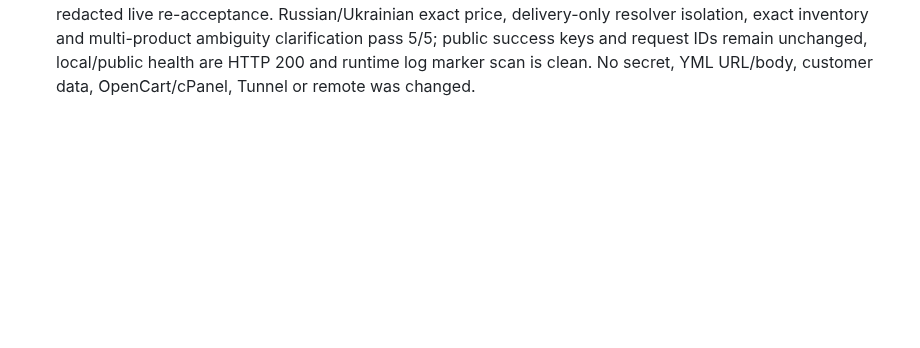
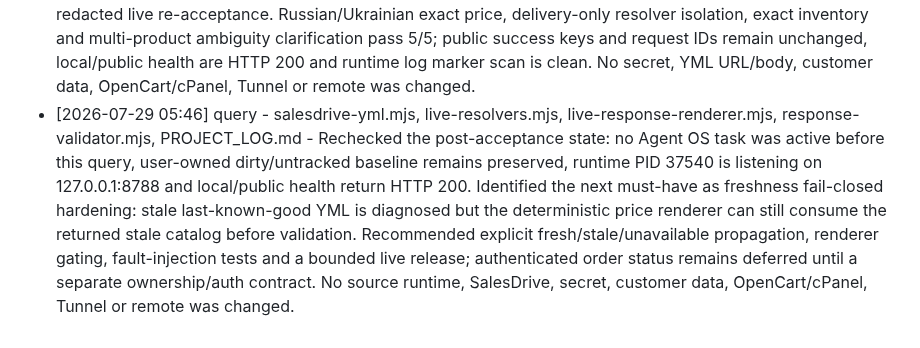
Before and after one commit to roman4ik1985/ai-advisor, a Markdown page: PROJECT_LOG.md, the part around the change. Drawn GitHub-style; blank space fills up the shorter version.

Commit message:
docs: record next SalesDrive freshness slice

```diff
--- a/PROJECT_LOG.md
+++ b/PROJECT_LOG.md
@@ -145,3 +145,4 @@
 - [2026-07-29 05:27] implementation - intent-router.mjs, live-response-renderer.mjs, test\intent-router.test.mjs, test\live-response-renderer.test.mjs, README.md, TECHNICAL_SPECIFICATION.md, docs\ai-advisor-direct-salesdrive-live-acceptance.md, PROJECT_LOG.md - Added exact Russian/Ukrainian price routing, delivery-method-only resolver isolation and confident full-name/SKU inventory matching with a deterministic ambiguity clarification. Source tests pass 60/60; server contract file is unchanged and a diff-only secret-marker scan is clean. Runtime release and bilingual live acceptance are next. No secret, YML URL/body, customer data, OpenCart/cPanel, Tunnel or remote was changed.
 - [2026-07-29 05:40] implementation - live-response-renderer.mjs, test\live-response-renderer.test.mjs, README.md, TECHNICAL_SPECIFICATION.md, docs\ai-advisor-direct-salesdrive-live-acceptance.md, PROJECT_LOG.md - Corrected two issues found by live preflight: price-only answers are now deterministic in Russian/Ukrainian, and nested product names select one unique most-specific full-name/SKU match instead of falling into ambiguity. Source tests pass 62/62. Corrected runtime release and final bilingual re-acceptance remain pending. No secret, YML URL/body, customer data, OpenCart/cPanel, Tunnel or remote was changed.
 - [2026-07-29 05:43] config - F:\Services\AI Advisor, docs\ai-advisor-direct-salesdrive-live-acceptance.md, PROJECT_LOG.md - Loaded the corrected bilingual renderer in a new SYSTEM-host process and completed redacted live re-acceptance. Russian/Ukrainian exact price, delivery-only resolver isolation, exact inventory and multi-product ambiguity clarification pass 5/5; public success keys and request IDs remain unchanged, local/public health are HTTP 200 and runtime log marker scan is clean. No secret, YML URL/body, customer data, OpenCart/cPanel, Tunnel or remote was changed.
+- [2026-07-29 05:46] query - salesdrive-yml.mjs, live-resolvers.mjs, live-response-renderer.mjs, response-validator.mjs, PROJECT_LOG.md - Rechecked the post-acceptance state: no Agent OS task was active before this query, user-owned dirty/untracked baseline remains preserved, runtime PID 37540 is listening on 127.0.0.1:8788 and local/public health return HTTP 200. Identified the next must-have as freshness fail-closed hardening: stale last-known-good YML is diagnosed but the deterministic price renderer can still consume the returned stale catalog before validation. Recommended explicit fresh/stale/unavailable propagation, renderer gating, fault-injection tests and a bounded live release; authenticated order status remains deferred until a separate ownership/auth contract. No source runtime, SalesDrive, secret, customer data, OpenCart/cPanel, Tunnel or remote was changed.
```
